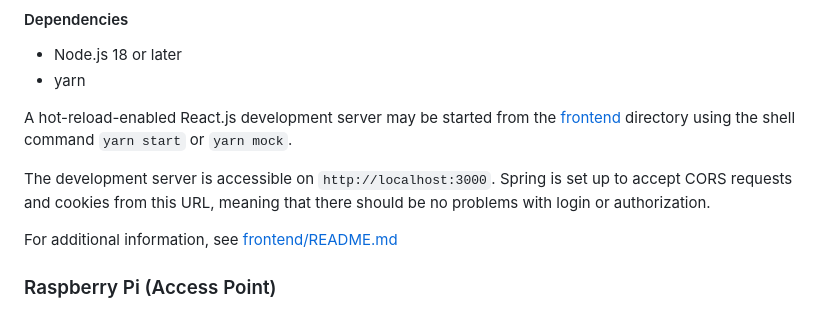
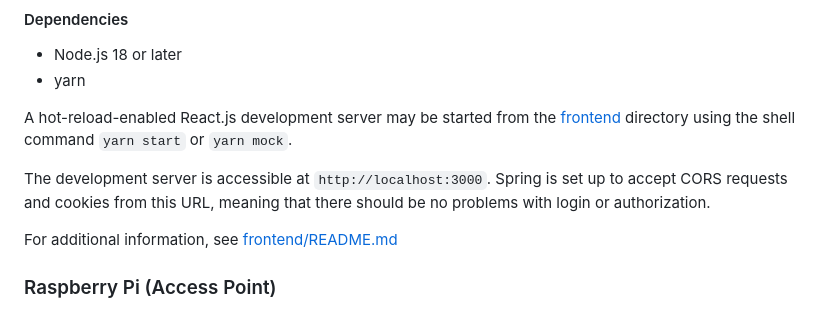
Before and after one commit to DenebTM/swepsss23-g4t3, a Markdown page: README.md, the part around the change. GitHub-like rendering.

Commit message:
accessible at

```diff
--- a/README.md
+++ b/README.md
@@ -60,7 +60,7 @@ Additionally, try `mvn clean` as a troubleshooting step if Spring fails to start
 
 A hot-reload-enabled React.js development server may be started from the [frontend](frontend/) directory using the shell command `yarn start` or `yarn mock`.
 
-The development server is accessible on `http://localhost:3000`. Spring is set up to accept CORS requests and cookies from this URL, meaning that there should be no problems with login or authorization.
+The development server is accessible at `http://localhost:3000`. Spring is set up to accept CORS requests and cookies from this URL, meaning that there should be no problems with login or authorization.
 
 For additional information, see [frontend/README.md](frontend/README.md)
 
```
